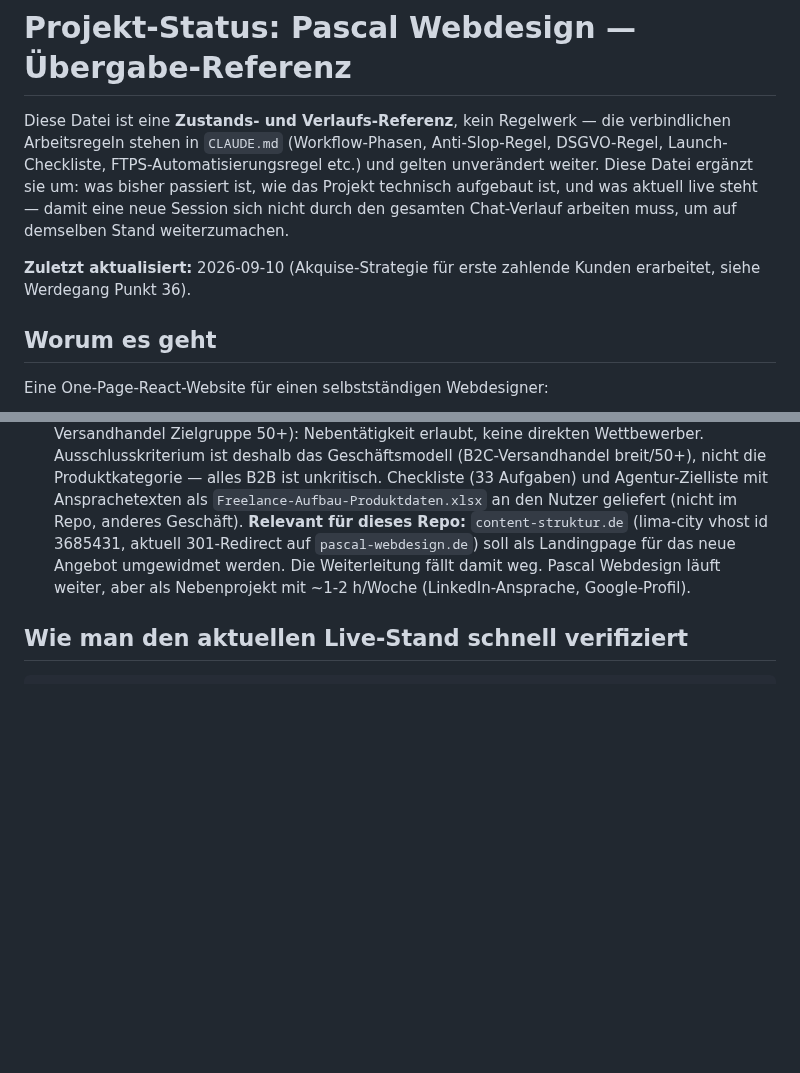
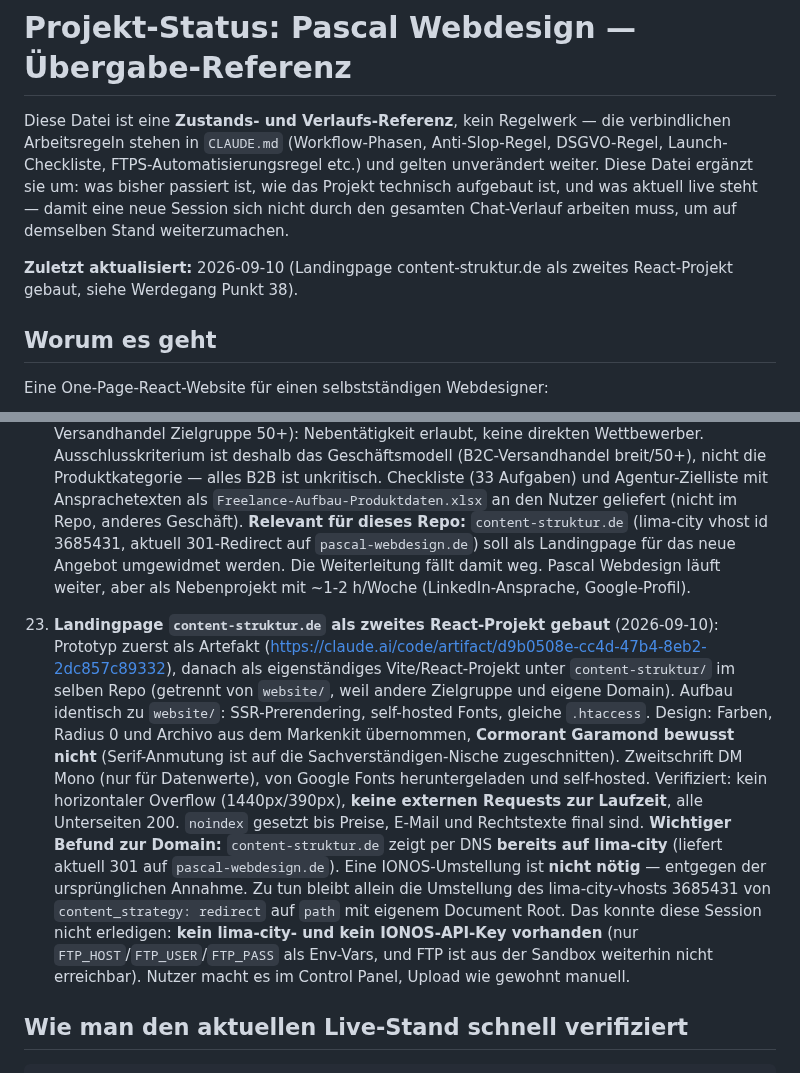
Before and after one commit to pascalmuhl-source/Website-neu, a Markdown page: PROJECT-STATUS.md, 2 parts joined by grey strips. Drawn GitHub-style; blank space fills up the shorter version.

Commit message:
Doku: content-struktur.de-Projekt und Domain-Befund festgehalten
Wichtigster Punkt: Die DNS von content-struktur.de zeigt bereits auf
lima-city, eine IONOS-Umstellung ist nicht nötig. Offen bleibt nur die
vhost-Umstellung von redirect auf path im lima-city-Control-Panel.

Co-Authored-By: Claude Opus 5 <noreply@anthropic.com>
Claude-Session: https://claude.ai/code/session_01Fn2sqZUxyzBYnYh5dgWKbh

````diff
--- a/PROJECT-STATUS.md
+++ b/PROJECT-STATUS.md
@@ -8,8 +8,8 @@ Projekt technisch aufgebaut ist, und was aktuell live steht — damit eine neue
 sich nicht durch den gesamten Chat-Verlauf arbeiten muss, um auf demselben Stand
 weiterzumachen.
 
-**Zuletzt aktualisiert:** 2026-09-10 (Akquise-Strategie für erste zahlende Kunden
-erarbeitet, siehe Werdegang Punkt 36).
+**Zuletzt aktualisiert:** 2026-09-10 (Landingpage content-struktur.de als zweites
+React-Projekt gebaut, siehe Werdegang Punkt 38).
 
 ## Worum es geht
 
@@ -613,6 +613,27 @@ Kein Launch-Blocker mehr, aber im Blick behalten:
     umgewidmet werden. Die Weiterleitung fällt damit weg. Pascal Webdesign läuft weiter,
     aber als Nebenprojekt mit ~1-2 h/Woche (LinkedIn-Ansprache, Google-Profil).
 
+38. **Landingpage `content-struktur.de` als zweites React-Projekt gebaut** (2026-09-10):
+    Prototyp zuerst als Artefakt
+    (https://claude.ai/code/artifact/d9b0508e-cc4d-47b4-8eb2-2dc857c89332), danach als
+    eigenständiges Vite/React-Projekt unter `content-struktur/` im selben Repo (getrennt
+    von `website/`, weil andere Zielgruppe und eigene Domain). Aufbau identisch zu
+    `website/`: SSR-Prerendering, self-hosted Fonts, gleiche `.htaccess`. Design: Farben,
+    Radius 0 und Archivo aus dem Markenkit übernommen, **Cormorant Garamond bewusst nicht**
+    (Serif-Anmutung ist auf die Sachverständigen-Nische zugeschnitten). Zweitschrift
+    DM Mono (nur für Datenwerte), von Google Fonts heruntergeladen und self-hosted.
+    Verifiziert: kein horizontaler Overflow (1440px/390px), **keine externen Requests zur
+    Laufzeit**, alle Unterseiten 200. `noindex` gesetzt bis Preise, E-Mail und Rechtstexte
+    final sind.
+    **Wichtiger Befund zur Domain:** `content-struktur.de` zeigt per DNS **bereits auf
+    lima-city** (liefert aktuell 301 auf `pascal-webdesign.de`). Eine IONOS-Umstellung ist
+    **nicht nötig** — entgegen der ursprünglichen Annahme. Zu tun bleibt allein die
+    Umstellung des lima-city-vhosts 3685431 von `content_strategy: redirect` auf `path`
+    mit eigenem Document Root. Das konnte diese Session nicht erledigen: **kein lima-city-
+    und kein IONOS-API-Key vorhanden** (nur `FTP_HOST`/`FTP_USER`/`FTP_PASS` als Env-Vars,
+    und FTP ist aus der Sandbox weiterhin nicht erreichbar). Nutzer macht es im Control
+    Panel, Upload wie gewohnt manuell.
+
 ## Wie man den aktuellen Live-Stand schnell verifiziert
 
 ```bash
````
